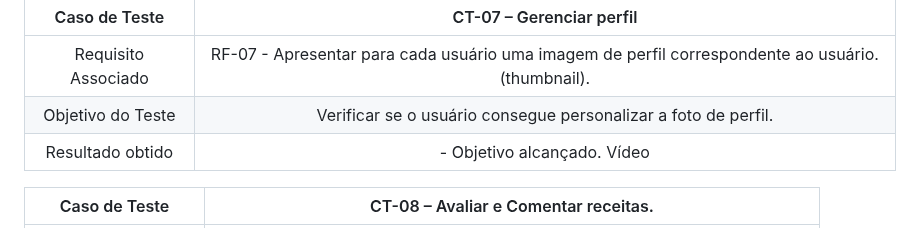
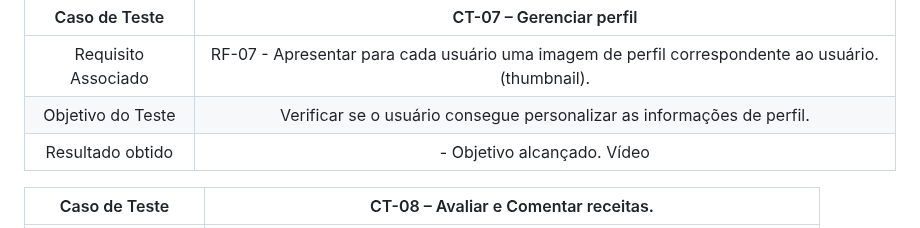
Before and after one commit to ICEI-PUC-Minas-PMV-ADS/pmv-ads-2024-1-e2-proj-int-t7-grupo_cooking_fitt, a Markdown page: docs/09-Registro de Testes de Software.md, the part around the change. Drawn GitHub-style.

```diff
--- a/docs/09-Registro de Testes de Software.md
+++ b/docs/09-Registro de Testes de Software.md
@@ -47,7 +47,7 @@ Os testes funcionais a serem realizados no aplicativo são descritos a seguir.
 | Caso de Teste 	| CT-07  – Gerenciar perfil	|
 |:---:	|:---:	|
 |Requisito Associado | RF-07 - Apresentar para cada usuário uma imagem de perfil correspondente ao usuário. (thumbnail). |
-| Objetivo do Teste 	| Verificar se o usuário consegue personalizar a foto de perfil. |
+| Objetivo do Teste 	| Verificar se o usuário consegue personalizar as informações de perfil. |
 |Resultado obtido | - Objetivo alcançado. Vídeo  |
 
 | Caso de Teste 	| CT-08  – Avaliar e Comentar receitas.	|
```
